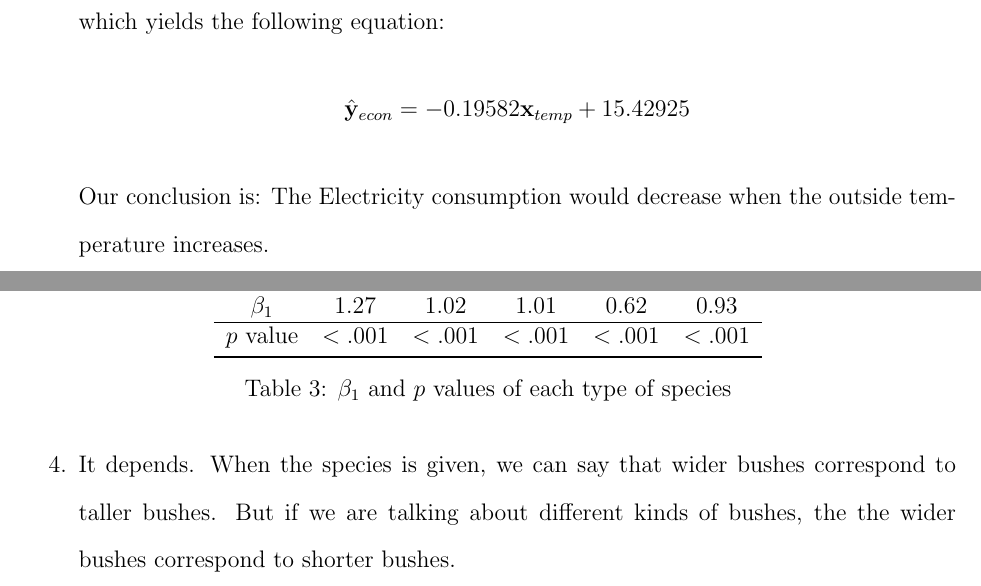
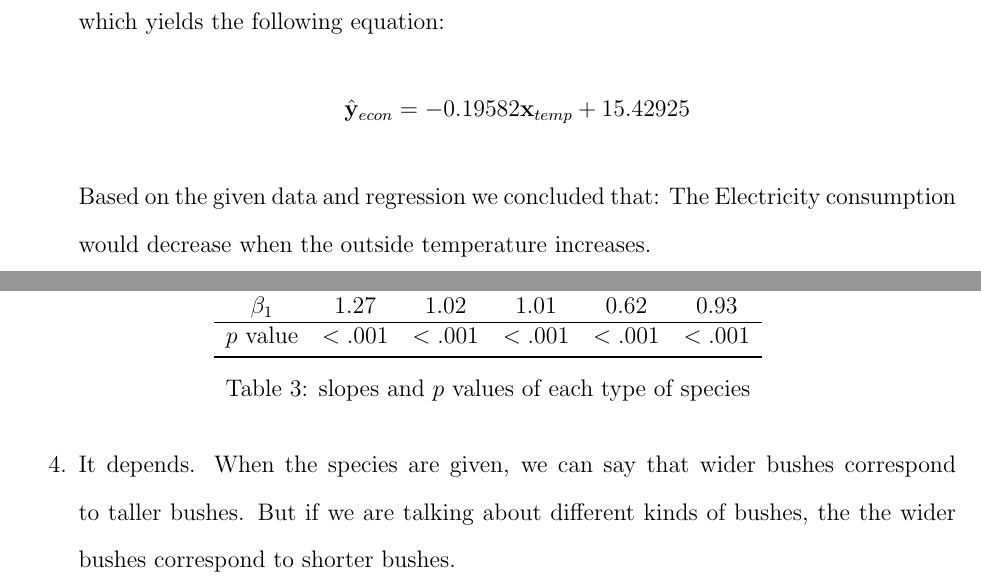
Before and after one commit to cld4h/STAT_5320_Assignment2, a LaTeX document (Ast2.tex): two parts of pages 1 and 5 of 5, joined at a grey line, cut so that both start at the same text. Compiled offline with pdfLaTeX.

Commit message:
Fixed based on viki's suggestions

```diff
--- a/Ast2.tex
+++ b/Ast2.tex
@@ -56,7 +56,7 @@ Where $\mathbf{x}_{temp}$ is the outside temperature (in °C), $\mathbf{y}_{econ
 \[
 \hat{\mathbf{y}}_{econ} = -0.19582 \mathbf{x}_{temp} + 15.42925
 \]
-Our conclusion is:
+Based on the given data and regression we concluded that:
 The Electricity consumption would decrease when the outside temperature increases.
 \item The point estimate for the average electricity consumption are given in Table~\ref{Tab:1}.
 
@@ -170,11 +170,11 @@ The plot is shown in Figure~\ref{Fig:3}. The regression line captures the patter
 		$p$ value & $<.001$ & $<.001$ & $<.001$ & $<.001$ & $<.001$ \\
 		\bottomrule
 	\end{tabular}
-	\caption{$\beta_1$ and $p$ values of each type of species}
-	\label{Tab:2}
+	\caption{slopes and $p$ values of each type of species}
+	\label{Tab:3}
 \end{table}
 
-\item It depends. When the species is given, we can say that wider bushes correspond to taller bushes. But if we are talking about different kinds of bushes, the the wider bushes correspond to shorter bushes.
+\item It depends. When the species are given, we can say that wider bushes correspond to taller bushes. But if we are talking about different kinds of bushes, the the wider bushes correspond to shorter bushes.
 
 \end{enumerate}
 
```
Also changed, not shown: Ast2.tex (4 more changed lines).
